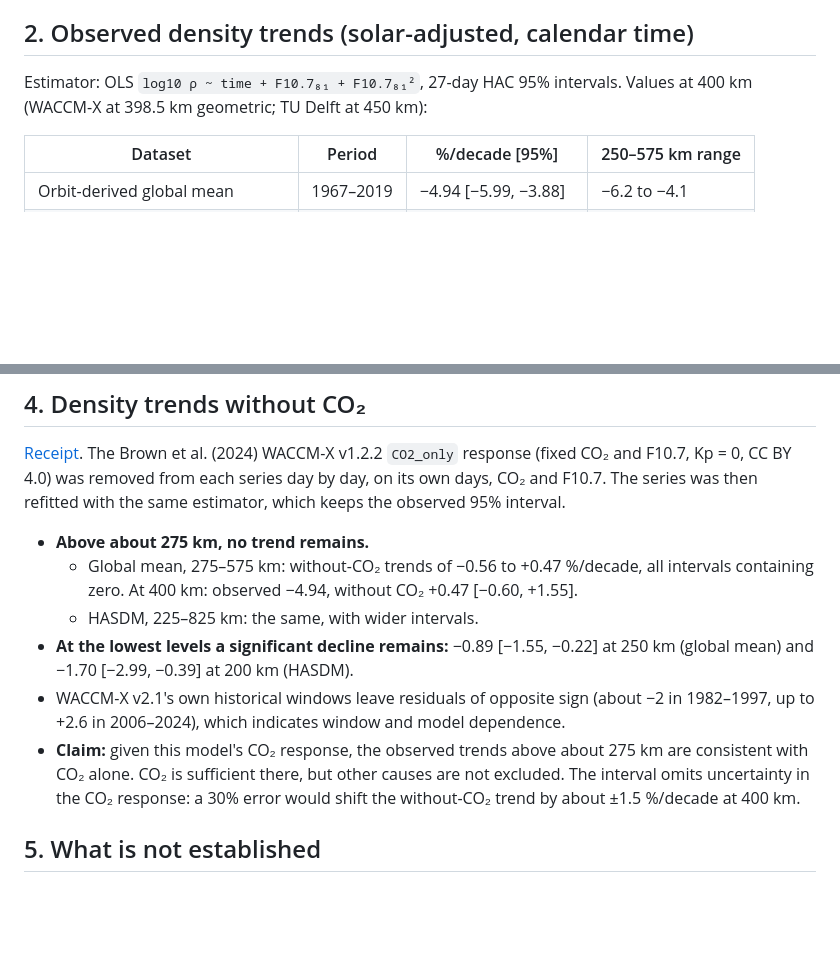
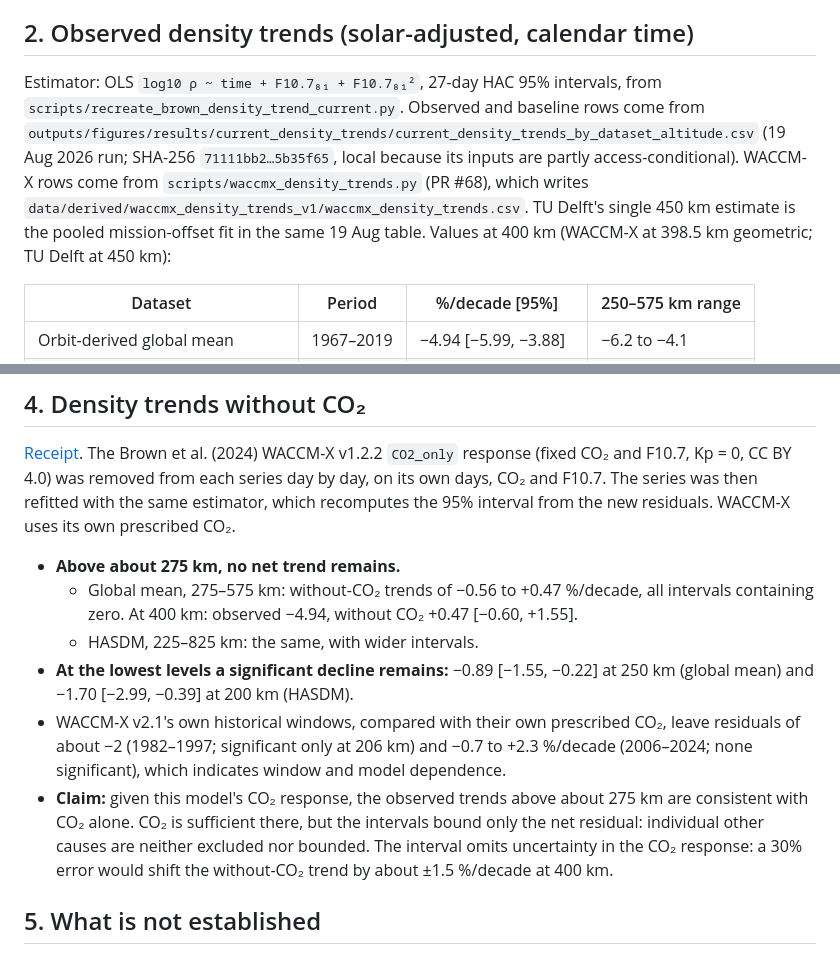
Before and after one commit to Sergiogd112/thermodense, a Markdown page: docs/research/co2-paper-results-summary-2026-10-11.md, 2 parts joined by grey strips. GitHub-like rendering; blank space fills up the shorter version.

```diff
--- a/docs/research/co2-paper-results-summary-2026-10-11.md
+++ b/docs/research/co2-paper-results-summary-2026-10-11.md
@@ -42,8 +42,14 @@ responses?**
 
 ## 2. Observed density trends (solar-adjusted, calendar time)
 
-Estimator: OLS `log10 ρ ~ time + F10.7₈₁ + F10.7₈₁²`, 27-day HAC 95% intervals.
-Values at 400 km (WACCM-X at 398.5 km geometric; TU Delft at 450 km):
+Estimator: OLS `log10 ρ ~ time + F10.7₈₁ + F10.7₈₁²`, 27-day HAC 95% intervals,
+from `scripts/recreate_brown_density_trend_current.py`. Observed and baseline
+rows come from `outputs/figures/results/current_density_trends/current_density_trends_by_dataset_altitude.csv`
+(19 Aug 2026 run; SHA-256 `71111bb2…5b35f65`, local because its inputs are
+partly access-conditional). WACCM-X rows come from `scripts/waccmx_density_trends.py`
+(PR #68), which writes `data/derived/waccmx_density_trends_v1/waccmx_density_trends.csv`.
+TU Delft's single 450 km estimate is the pooled mission-offset fit in the same
+19 Aug table. Values at 400 km (WACCM-X at 398.5 km geometric; TU Delft at 450 km):
 
 | Dataset | Period | %/decade [95%] | 250–575 km range |
 |---|---|---|---|
@@ -105,21 +111,24 @@ Receipts: [download](waccm-x-regional-download-2026-10-10.md),
 [Receipt](co2-only-expectation-2026-10-11.md). The Brown et al. (2024) WACCM-X
 v1.2.2 `CO2_only` response (fixed CO₂ and F10.7, Kp = 0, CC BY 4.0) was removed
 from each series day by day, on its own days, CO₂ and F10.7. The series was then
-refitted with the same estimator, which keeps the observed 95% interval.
+refitted with the same estimator, which recomputes the 95% interval from the
+new residuals. WACCM-X uses its own prescribed CO₂.
 
-- **Above about 275 km, no trend remains.**
+- **Above about 275 km, no net trend remains.**
   - Global mean, 275–575 km: without-CO₂ trends of −0.56 to +0.47 %/decade, all
     intervals containing zero. At 400 km: observed −4.94, without CO₂ +0.47
     [−0.60, +1.55].
   - HASDM, 225–825 km: the same, with wider intervals.
 - **At the lowest levels a significant decline remains:** −0.89 [−1.55, −0.22]
   at 250 km (global mean) and −1.70 [−2.99, −0.39] at 200 km (HASDM).
-- WACCM-X v2.1's own historical windows leave residuals of opposite sign
-  (about −2 in 1982–1997, up to +2.6 in 2006–2024), which indicates window and
+- WACCM-X v2.1's own historical windows, compared with their own prescribed CO₂,
+  leave residuals of about −2 (1982–1997; significant only at 206 km) and −0.7
+  to +2.3 %/decade (2006–2024; none significant), which indicates window and
   model dependence.
 - **Claim:** given this model's CO₂ response, the observed trends above about
-  275 km are consistent with CO₂ alone. CO₂ is sufficient there, but other
-  causes are not excluded. The interval omits uncertainty in the CO₂ response:
+  275 km are consistent with CO₂ alone. CO₂ is sufficient there, but the
+  intervals bound only the net residual: individual other causes are neither
+  excluded nor bounded. The interval omits uncertainty in the CO₂ response:
   a 30% error would shift the without-CO₂ trend by about ±1.5 %/decade at 400 km.
 
 ## 5. What is not established
```
Also changed, not shown: docs/research/co2-only-expectation-2026-10-11.md (+35 -21 lines).
